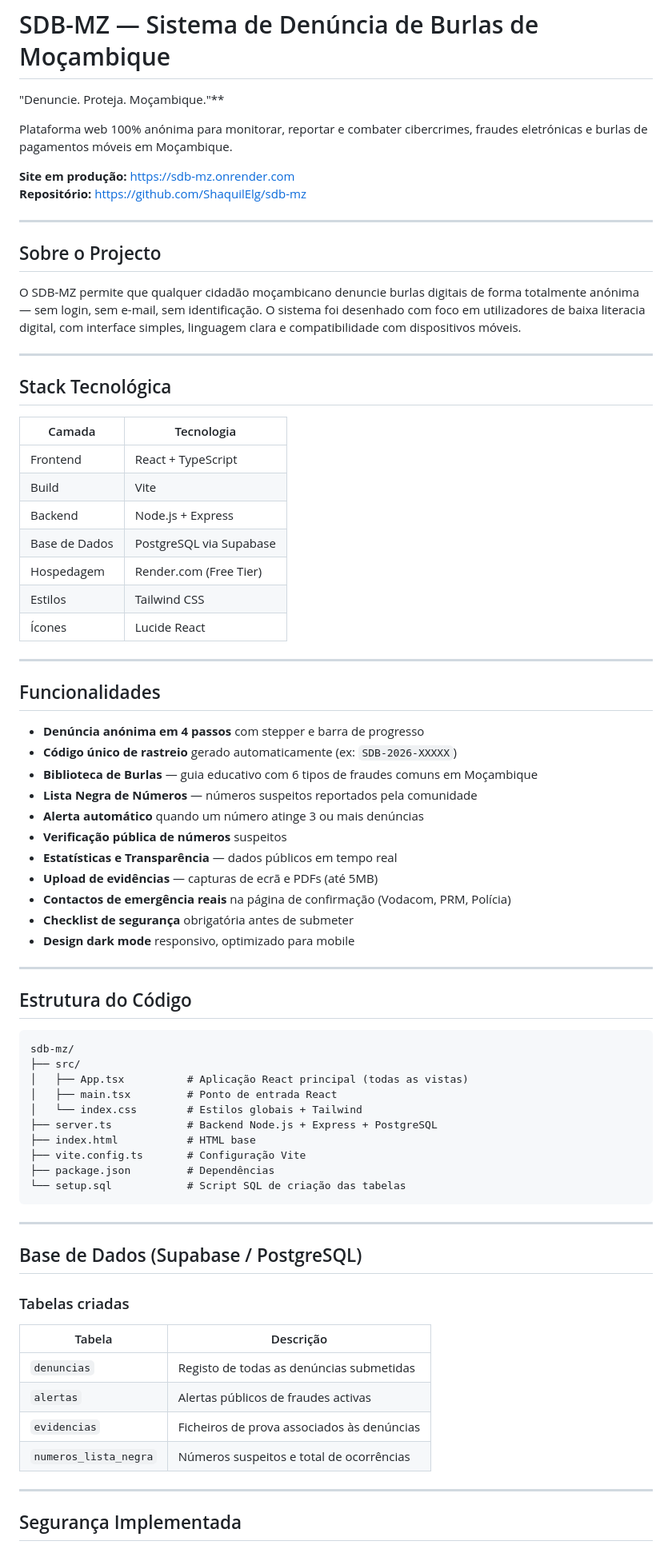
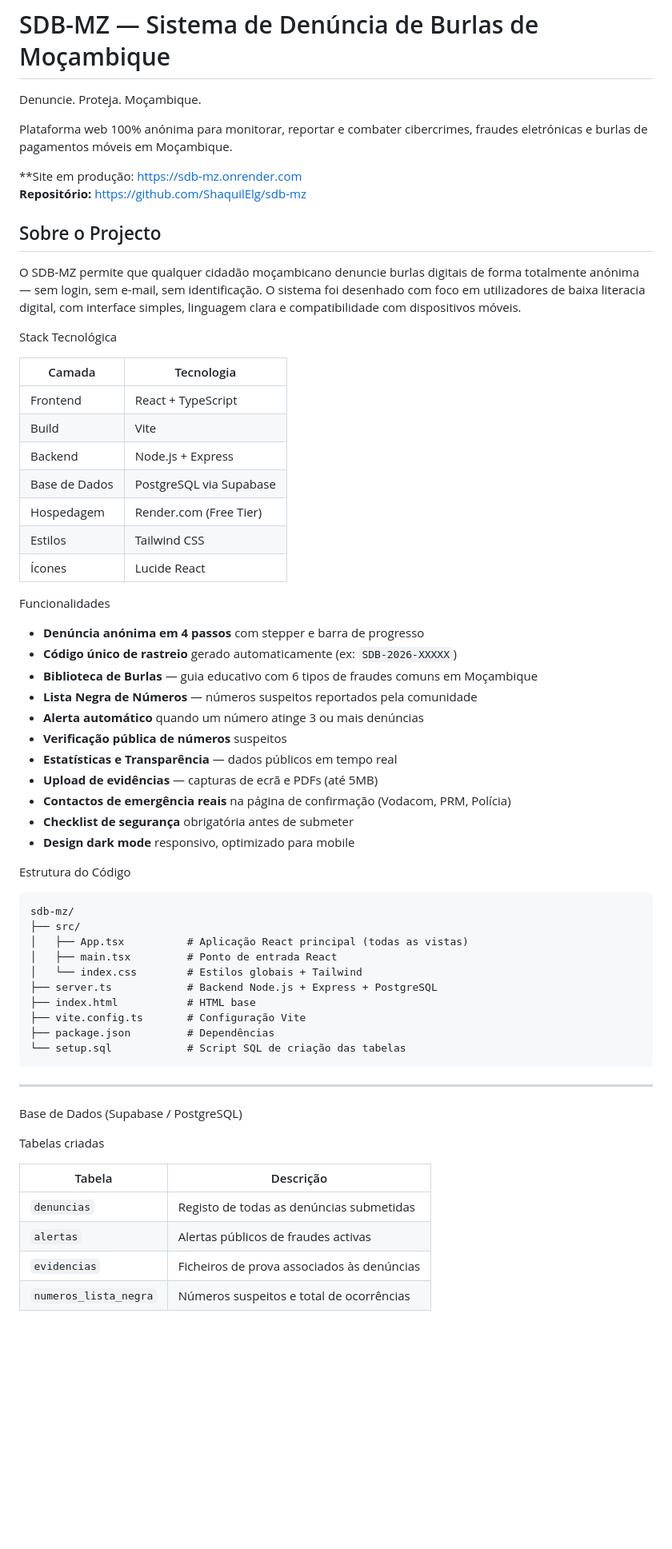
Before and after one commit to ShaquilElg/sdb-mz, a Markdown page: README.md, the part around one of its changes. Shown at 80% size. Rendered like a GitHub page; blank space fills up the shorter version.

````diff
--- a/README.md
+++ b/README.md
@@ -1,21 +1,21 @@
 # SDB-MZ — Sistema de Denúncia de Burlas de Moçambique
 
-"Denuncie. Proteja. Moçambique."**
+Denuncie. Proteja. Moçambique.
 
 Plataforma web 100% anónima para monitorar, reportar e combater cibercrimes, fraudes eletrónicas e burlas de pagamentos móveis em Moçambique.
 
-**Site em produção:** https://sdb-mz.onrender.com
+**Site em produção: https://sdb-mz.onrender.com
  **Repositório:** https://github.com/ShaquilElg/sdb-mz
 
----
+
 
 ## Sobre o Projecto
 
 O SDB-MZ permite que qualquer cidadão moçambicano denuncie burlas digitais de forma totalmente anónima — sem login, sem e-mail, sem identificação. O sistema foi desenhado com foco em utilizadores de baixa literacia digital, com interface simples, linguagem clara e compatibilidade com dispositivos móveis.
 
----
 
-## Stack Tecnológica
+
+ Stack Tecnológica
 
 | Camada | Tecnologia |
 |--------|-----------|
@@ -27,9 +27,9 @@ O SDB-MZ permite que qualquer cidadão moçambicano denuncie burlas digitais de
 | Estilos | Tailwind CSS |
 | Ícones | Lucide React |
 
----
 
-## Funcionalidades
+
+ Funcionalidades
 
 - **Denúncia anónima em 4 passos** com stepper e barra de progresso
 - **Código único de rastreio** gerado automaticamente (ex: `SDB-2026-XXXXX`)
@@ -43,9 +43,9 @@ O SDB-MZ permite que qualquer cidadão moçambicano denuncie burlas digitais de
 - **Checklist de segurança** obrigatória antes de submeter
 - **Design dark mode** responsivo, optimizado para mobile
 
----
 
-## Estrutura do Código
+
+ Estrutura do Código
 
 ```
 sdb-mz/
@@ -62,9 +62,9 @@ sdb-mz/
 
 ---
 
-## Base de Dados (Supabase / PostgreSQL)
+ Base de Dados (Supabase / PostgreSQL)
 
-### Tabelas criadas
+ Tabelas criadas
 
 | Tabela | Descrição |
 |--------|-----------|
@@ -73,7 +73,5 @@ sdb-mz/
 | `evidencias` | Ficheiros de prova associados às denúncias |
 | `numeros_lista_negra` | Números suspeitos e total de ocorrências |
 
----
 
-## Segurança Implementada
 
````
Also changed, not shown: other parts of README.md (+21 -19 lines).
